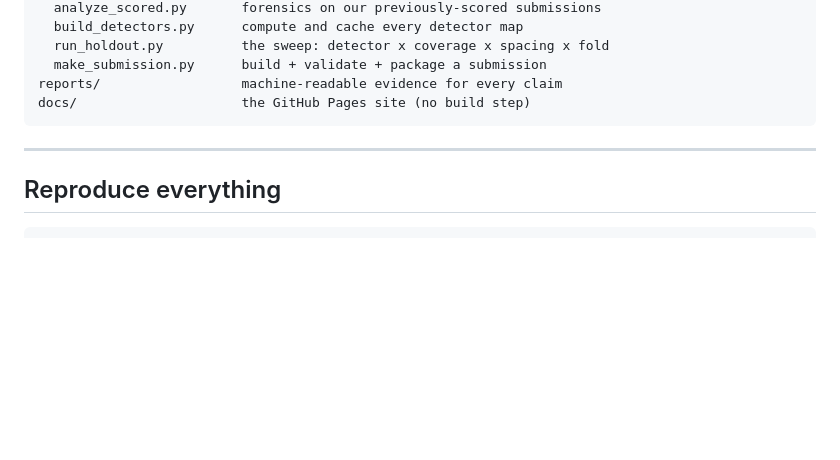
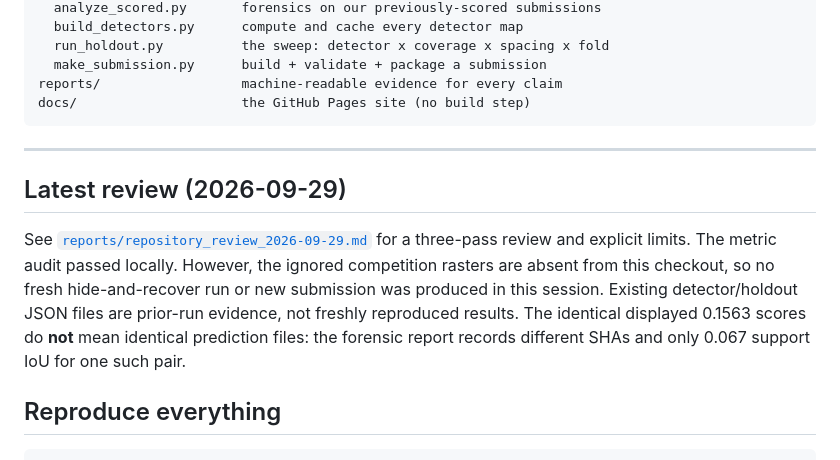
Before and after one commit to buffedlizard55-lab/13GEMSDOE, a Markdown page: README.md, the part around the change. GitHub-like rendering; blank space fills up the shorter version.

Commit message:
Document repository audit and validation gaps
Co-authored-by: arena-agent <297053741+arena-agent@users.noreply.github.com>

````diff
--- a/README.md
+++ b/README.md
@@ -76,6 +76,10 @@ docs/                     the GitHub Pages site (no build step)
 
 ---
 
+## Latest review (2026-09-29)
+
+See [`reports/repository_review_2026-09-29.md`](reports/repository_review_2026-09-29.md) for a three-pass review and explicit limits. The metric audit passed locally. However, the ignored competition rasters are absent from this checkout, so no fresh hide-and-recover run or new submission was produced in this session. Existing detector/holdout JSON files are prior-run evidence, not freshly reproduced results. The identical displayed 0.1563 scores do **not** mean identical prediction files: the forensic report records different SHAs and only 0.067 support IoU for one such pair.
+
 ## Reproduce everything
 
 ```bash
````
Also changed, not shown: reports/repository_review_2026-09-29.md (added, +33 -0 lines).
